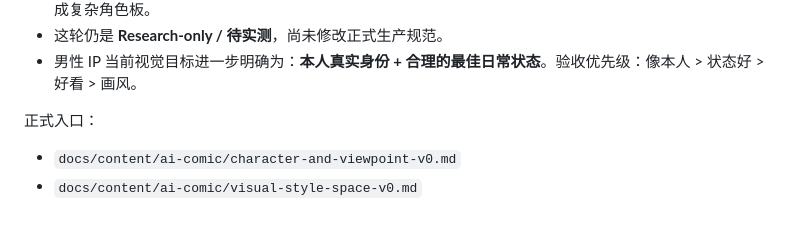
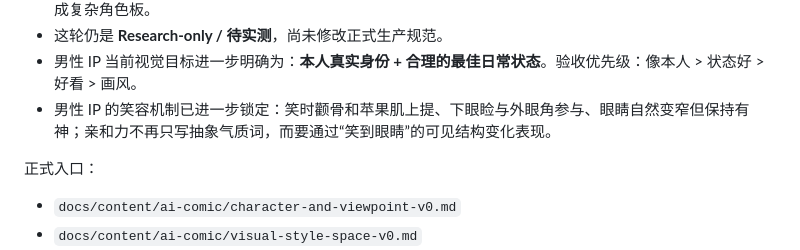
Before and after one commit to Darcy-Jin/Relationship, a Markdown page: docs/current-state.md, the part around the change. GitHub-like rendering; blank space fills up the shorter version.

Commit message:
docs: record male IP smile dynamics baseline

```diff
--- a/docs/current-state.md
+++ b/docs/current-state.md
@@ -71,6 +71,7 @@ Relationship
 - 已完成一轮外部研究并保存到 `docs/research/2026-09-25-ai-comic-character-identity-preservation.md`。当前研究结论：先建立 Identity Master，再测试漫画化，不应直接用真人参考去一次性生成复杂角色板。
 - 这轮仍是 **Research-only / 待实测**，尚未修改正式生产规范。
 - 男性 IP 当前视觉目标进一步明确为：**本人真实身份 + 合理的最佳日常状态**。验收优先级：像本人 > 状态好 > 好看 > 画风。
+- 男性 IP 的笑容机制已进一步锁定：笑时颧骨和苹果肌上提、下眼睑与外眼角参与、眼睛自然变窄但保持有神；亲和力不再只写抽象气质词，而要通过“笑到眼睛”的可见结构变化表现。
 
 正式入口：
 
```
